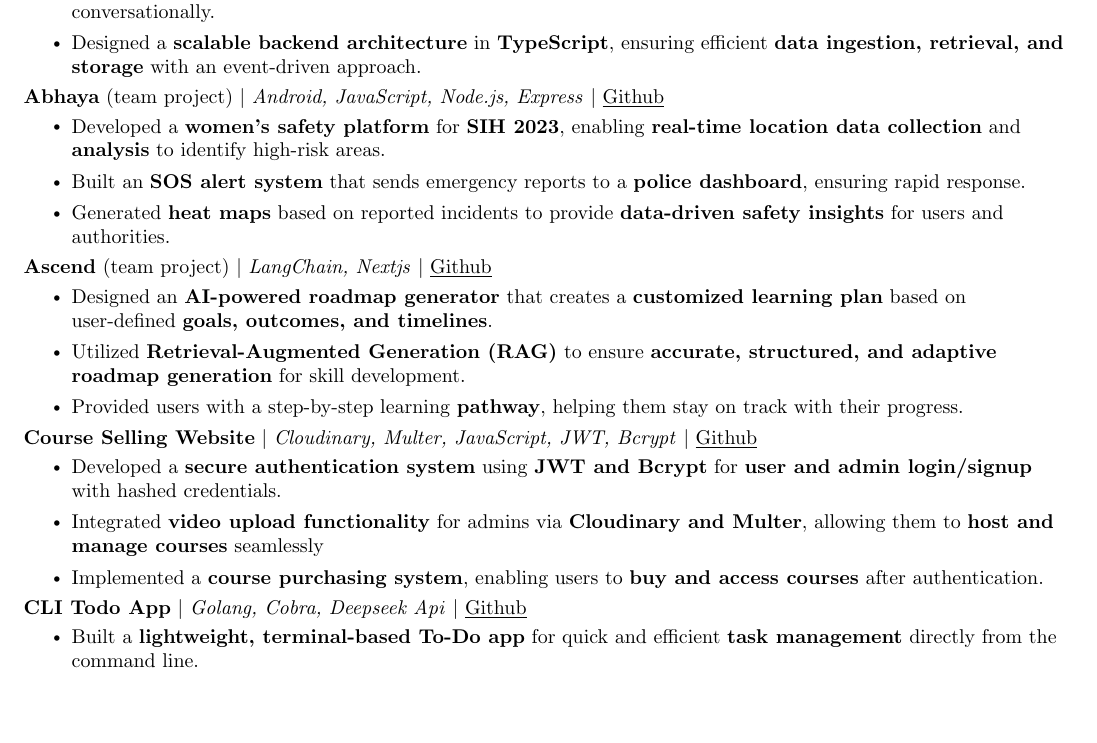
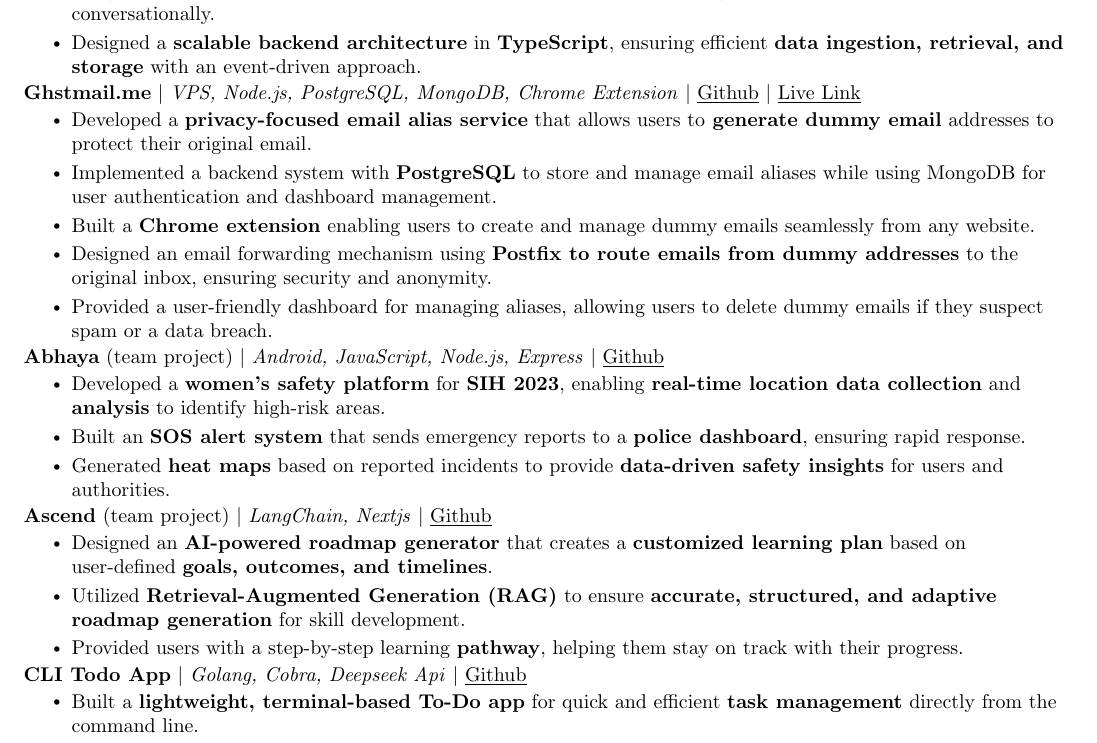
Before and after one commit to govindup63/Resume-Achives, a LaTeX CV (resume.tex): part of the page, cut so that both start at the same text, the shorter picture padded with empty space. Compiled offline with pdfLaTeX.

Commit message:
Update resume.tex

```diff
--- a/resume.tex
+++ b/resume.tex
@@ -166,6 +166,25 @@
 \end{itemize}
 }
 \vspace{-10pt}
+\resumeSubItem{\textbf{Ghstmail.me} $|$ \emph{VPS, Node.js, PostgreSQL, MongoDB, Chrome Extension}
+$|$
+\textmd{\href{https://github.com/govindup63/Ghstmail.me}{\underline{Github}}}
+$|$
+\textmd{\href{https://ghstmail-me.vercel.app/}{\underline{Live Link}}}
+}{
+\begin{itemize}
+\item Developed a \textbf{privacy-focused email alias service} that allows users to\textbf{ generate dummy email} addresses to protect their original email.
+
+\item  Implemented a backend system with \textbf{PostgreSQL} to store and manage email aliases while using MongoDB for user authentication and dashboard management.
+
+\item Built a \textbf{Chrome extension} enabling users to create and manage dummy emails seamlessly from any website.
+
+\item Designed an email forwarding mechanism using \textbf{Postfix to route emails from dummy addresses} to the original inbox, ensuring security and anonymity.
+
+\item Provided a user-friendly dashboard for managing aliases, allowing users to delete dummy emails if they suspect spam or a data breach.
+\end{itemize}
+}
+\vspace{-10pt}
 \resumeSubItem{\textbf{Abhaya} (team project) $|$ \emph{Android, JavaScript, Node.js, Express}
 $|$
 \textmd{\href{https://github.com/govindup63/SIH-backend}{\underline{Github}}}
@@ -188,17 +207,6 @@
 \end{itemize}
 }
 \vspace{-10pt}
-\resumeSubItem{\textbf{Course Selling Website} $|$ \emph{Cloudinary, Multer, JavaScript, JWT, Bcrypt}
-$|$
-\textmd{\href{https://github.com/govindup63/coursera-backend}{\underline{Github}}}
-}{
-\begin{itemize}
-\item Developed a \textbf{secure authentication system} using \textbf{JWT and Bcrypt} for \textbf{user and admin login/signup} with hashed credentials.
-\item Integrated \textbf{video upload functionality} for admins via \textbf{Cloudinary and Multer}, allowing them to \textbf{host and manage courses} seamlessly
-\item Implemented a \textbf{course purchasing system}, enabling users to \textbf{buy and access courses} after authentication.
-\end{itemize}
-}
-\vspace{-10pt}
 \resumeSubItem{\textbf{CLI Todo App} $|$ \emph{Golang, Cobra, Deepseek Api}
 $|$
 \textmd{\href{https://github.com/govindup63/Go-Todo}{\underline{Github}}}
```
